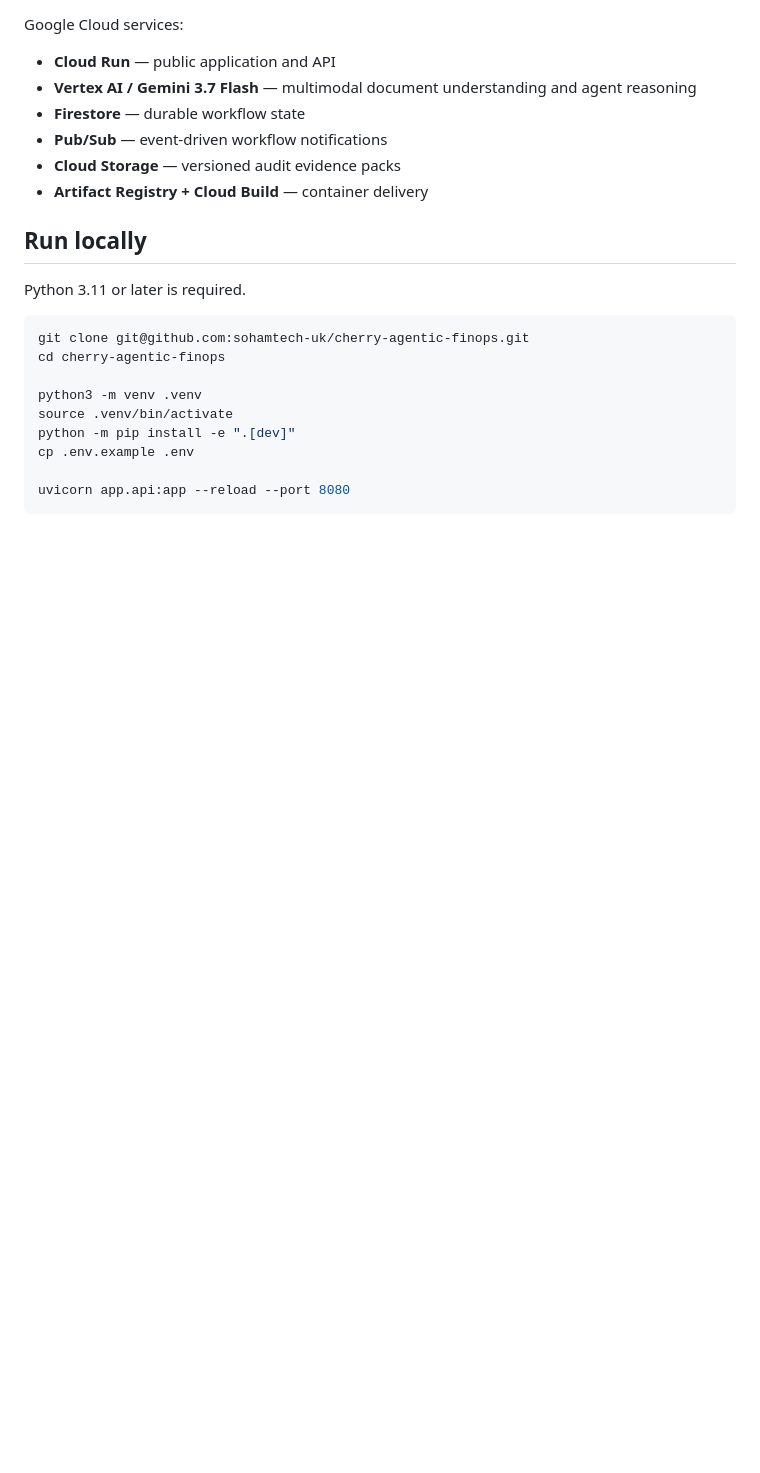
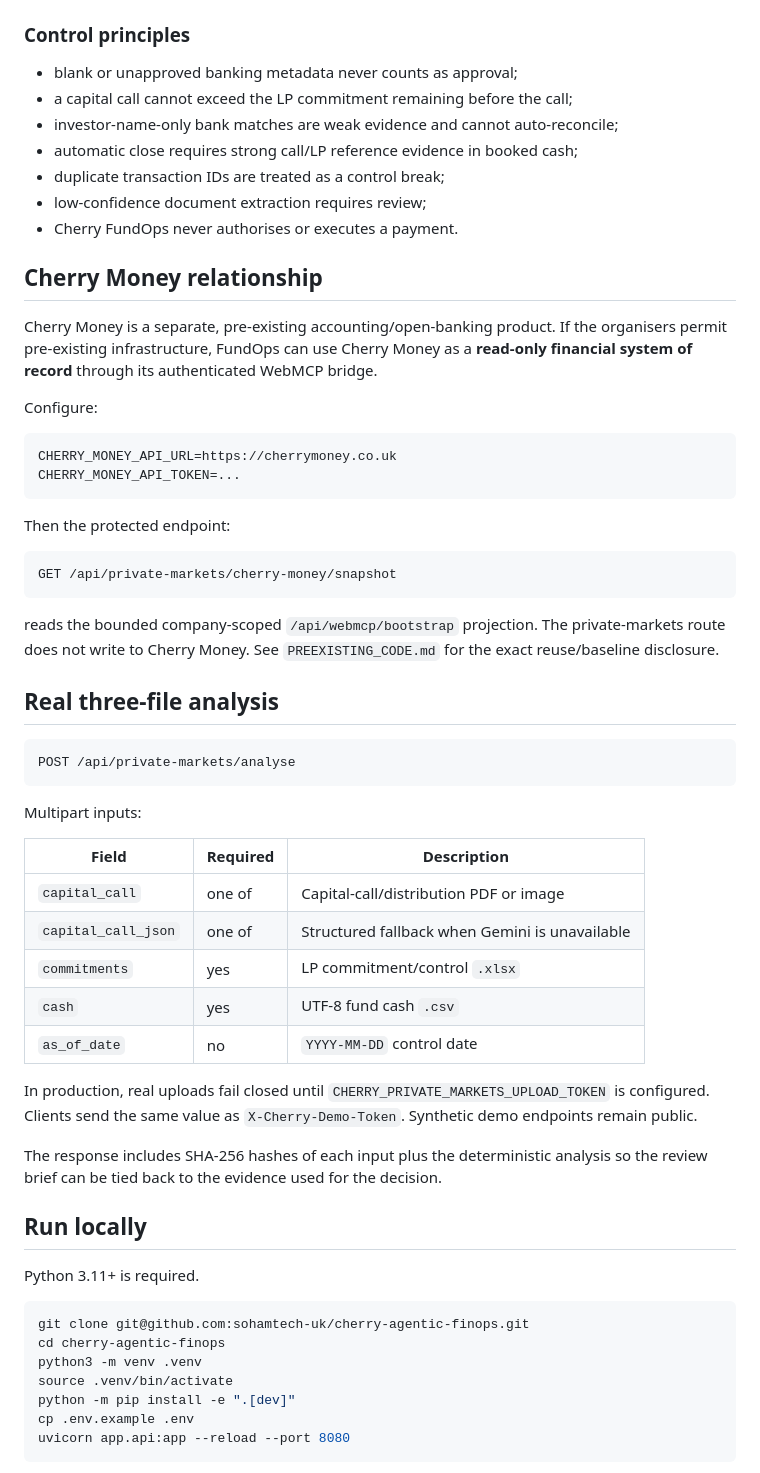
Before and after one commit to sohamtech-uk/cherry-agentic-finops, a Markdown page: README.md, the part around one of its changes. GitHub-like rendering; blank space fills up the shorter version.

````diff
--- a/README.md
+++ b/README.md
@@ -52,27 +44,70 @@ flowchart LR
 ```
 
-Google Cloud services:
+### Control principles
 
-- **Cloud Run** — public application and API
-- **Vertex AI / Gemini 3.7 Flash** — multimodal document understanding and agent reasoning
-- **Firestore** — durable workflow state
-- **Pub/Sub** — event-driven workflow notifications
-- **Cloud Storage** — versioned audit evidence packs
-- **Artifact Registry + Cloud Build** — container delivery
+- blank or unapproved banking metadata never counts as approval;
+- a capital call cannot exceed the LP commitment remaining before the call;
+- investor-name-only bank matches are weak evidence and cannot auto-reconcile;
+- automatic close requires strong call/LP reference evidence in booked cash;
+- duplicate transaction IDs are treated as a control break;
+- low-confidence document extraction requires review;
+- Cherry FundOps never authorises or executes a payment.
+
+## Cherry Money relationship
+
+Cherry Money is a separate, pre-existing accounting/open-banking product. If the organisers permit
+pre-existing infrastructure, FundOps can use Cherry Money as a **read-only financial system of
+record** through its authenticated WebMCP bridge.
+
+Configure:
+
+```env
+CHERRY_MONEY_API_URL=https://cherrymoney.co.uk
+CHERRY_MONEY_API_TOKEN=...
+```
+
+Then the protected endpoint:
+
+```text
+GET /api/private-markets/cherry-money/snapshot
+```
+
+reads the bounded company-scoped `/api/webmcp/bootstrap` projection. The private-markets route does
+not write to Cherry Money. See `PREEXISTING_CODE.md` for the exact reuse/baseline disclosure.
+
+## Real three-file analysis
+
+```text
+POST /api/private-markets/analyse
+```
+
+Multipart inputs:
+
+| Field | Required | Description |
+| --- | --- | --- |
+| `capital_call` | one of | Capital-call/distribution PDF or image |
+| `capital_call_json` | one of | Structured fallback when Gemini is unavailable |
+| `commitments` | yes | LP commitment/control `.xlsx` |
+| `cash` | yes | UTF-8 fund cash `.csv` |
+| `as_of_date` | no | `YYYY-MM-DD` control date |
+
+In production, real uploads fail closed until `CHERRY_PRIVATE_MARKETS_UPLOAD_TOKEN` is configured.
+Clients send the same value as `X-Cherry-Demo-Token`. Synthetic demo endpoints remain public.
+
+The response includes SHA-256 hashes of each input plus the deterministic analysis so the review
+brief can be tied back to the evidence used for the decision.
 
 ## Run locally
 
-Python 3.11 or later is required.
+Python 3.11+ is required.
 
 ```bash
 git clone git@github.com:sohamtech-uk/cherry-agentic-finops.git
 cd cherry-agentic-finops
-
 python3 -m venv .venv
 source .venv/bin/activate
 python -m pip install -e ".[dev]"
 cp .env.example .env
-
 uvicorn app.api:app --reload --port 8080
 ```
 
````
Also changed, not shown: other parts of README.md (+62 -127 lines).
